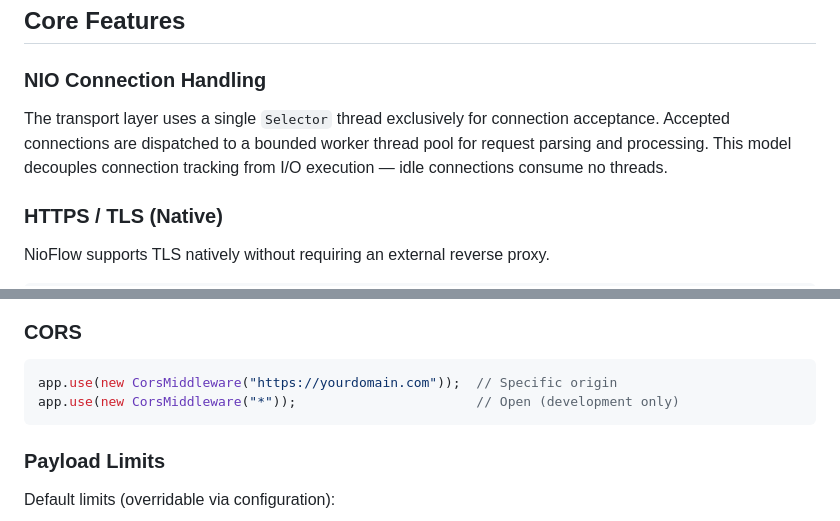
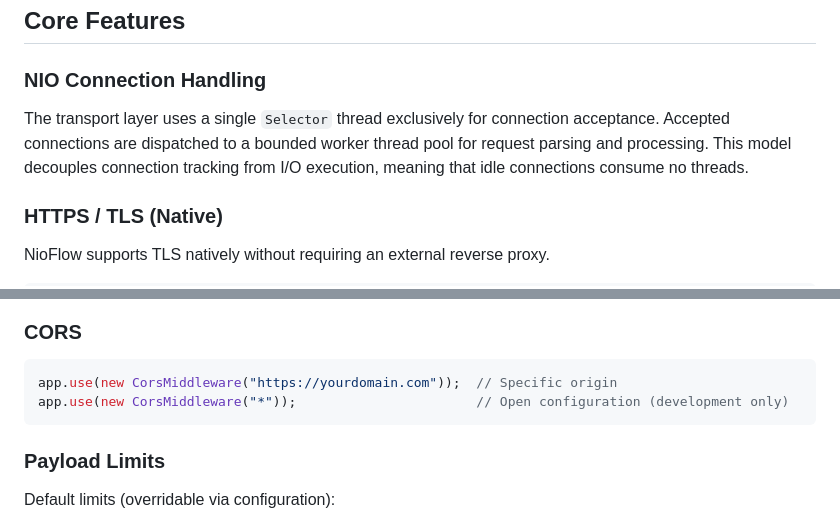
Before and after one commit to jhanvi857/coreHTTP, a Markdown page: README.md, 2 parts joined by grey strips. GitHub-like rendering.

````diff
--- a/README.md
+++ b/README.md
@@ -98,7 +98,7 @@ Runtime.getRuntime().addShutdownHook(
 
 ### NIO Connection Handling
 
-The transport layer uses a single `Selector` thread exclusively for connection acceptance. Accepted connections are dispatched to a bounded worker thread pool for request parsing and processing. This model decouples connection tracking from I/O execution — idle connections consume no threads.
+The transport layer uses a single `Selector` thread exclusively for connection acceptance. Accepted connections are dispatched to a bounded worker thread pool for request parsing and processing. This model decouples connection tracking from I/O execution, meaning that idle connections consume no threads.
 
 ### HTTPS / TLS (Native)
 
@@ -269,7 +269,7 @@ Uses a sliding window algorithm for per-IP tracking.
 
 ```java
 app.use(new CorsMiddleware("https://yourdomain.com"));  // Specific origin
-app.use(new CorsMiddleware("*"));                       // Open (development only)
+app.use(new CorsMiddleware("*"));                       // Open configuration (development only)
 ```
 
 ### Payload Limits
````
Also changed, not shown: other parts of README.md (+42 -42 lines).
